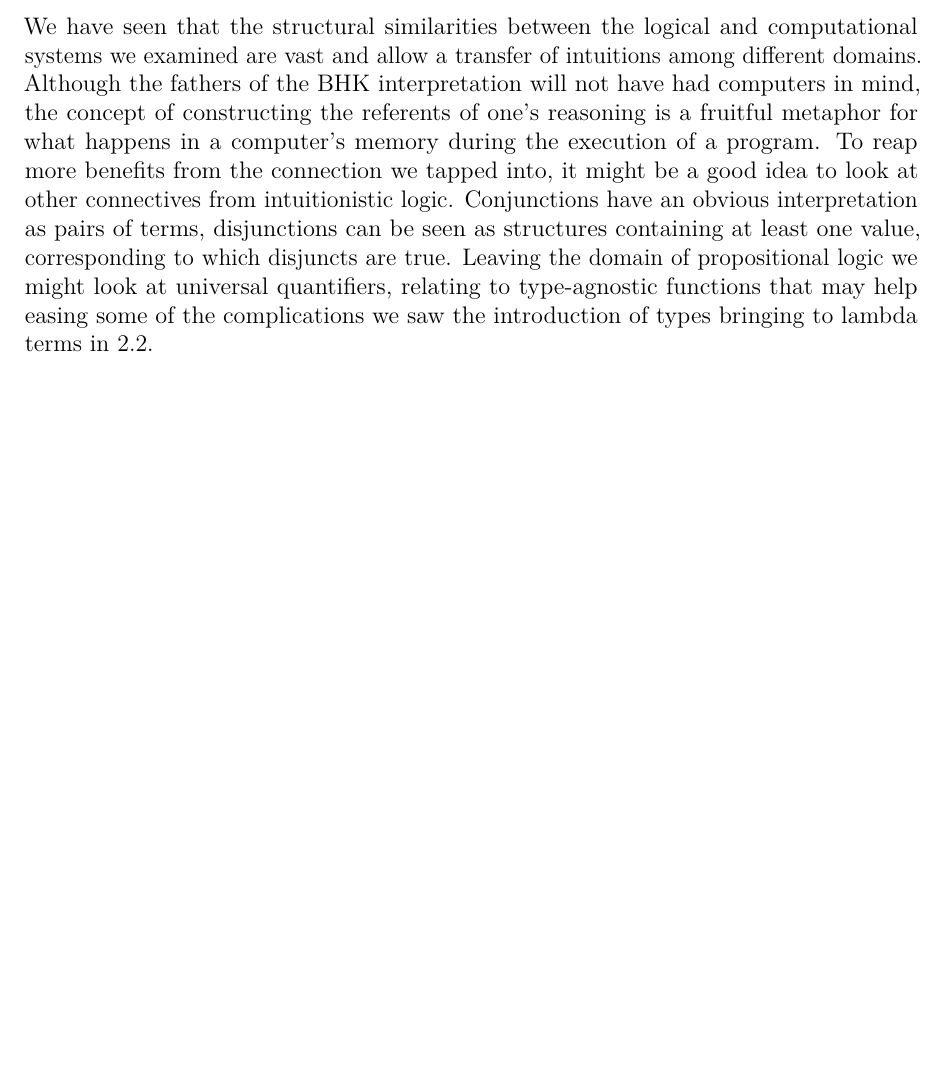
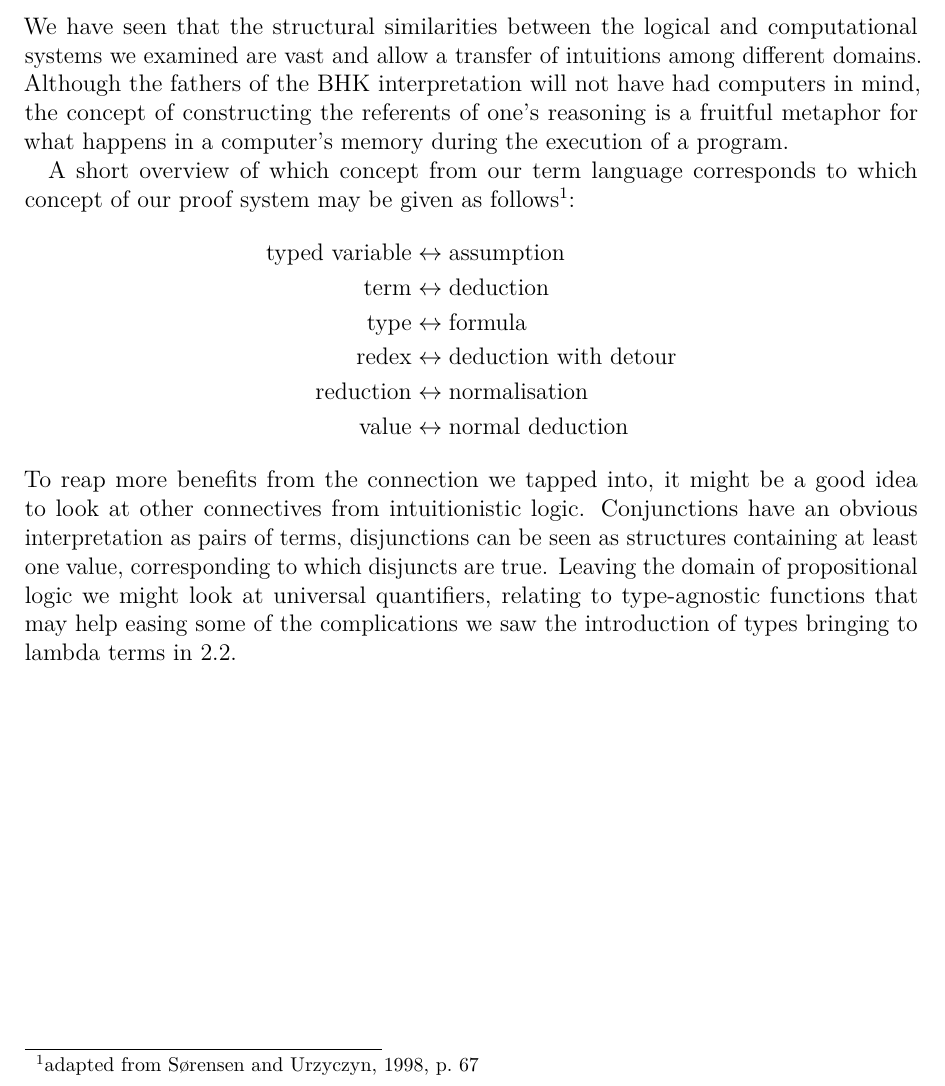
Before and after one commit to knuton/proof-theory, a LaTeX thesis (report/report.tex, which reads report/chapters/conclusion.tex): part of page 21 of 23, cut so that both start at the same text, the shorter picture padded with empty space. Compiled offline with pdfLaTeX.

Commit message:
Add overview of corresponding concepts

```diff
--- a/report/chapters/conclusion.tex
+++ b/report/chapters/conclusion.tex
@@ -5,7 +5,20 @@ computational systems we examined are vast and allow a transfer of intuitions
 among different domains. Although the fathers of the BHK interpretation will not
 have had computers in mind, the concept of constructing the referents of one's
 reasoning is a fruitful metaphor for what happens in a computer's memory during
-the execution of a program. To reap more benefits from the connection we tapped
+the execution of a program.
+
+A short overview of which concept from our term language corresponds to which
+concept of our proof system may be given as follows\footnote{adapted from
+\cite[67]{lectures}}:
+\begin{align*}
+\mbox{typed variable} &\leftrightarrow \mbox{assumption} \\
+\mbox{term} &\leftrightarrow \mbox{deduction} \\
+\mbox{type} &\leftrightarrow \mbox{formula} \\
+\mbox{redex} &\leftrightarrow \mbox{deduction with detour} \\
+\mbox{reduction} &\leftrightarrow \mbox{normalisation} \\
+\mbox{value} &\leftrightarrow \mbox{normal deduction}
+\end{align*}
+To reap more benefits from the connection we tapped
 into, it might be a good idea to look at other connectives from intuitionistic
 logic. Conjunctions have an obvious interpretation as pairs of terms,
 disjunctions can be seen as structures containing at least one value,
```
